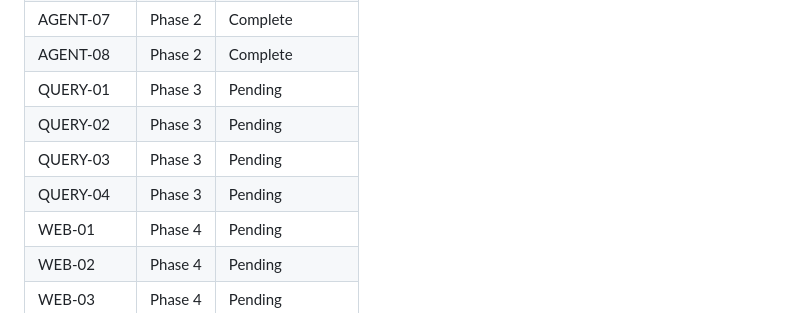
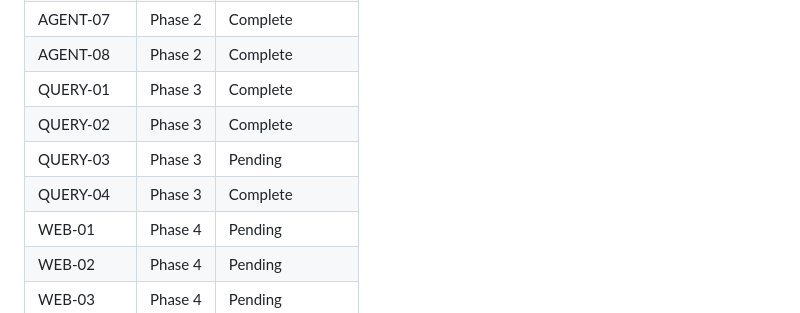
Before and after one commit to Hydarhafiz/AnotherEdenAI, a Markdown page: .planning/REQUIREMENTS.md, the part around one of its changes. GitHub-like rendering.

```diff
--- a/.planning/REQUIREMENTS.md
+++ b/.planning/REQUIREMENTS.md
@@ -128,10 +128,10 @@
 | AGENT-06 | Phase 2 | Complete |
 | AGENT-07 | Phase 2 | Complete |
 | AGENT-08 | Phase 2 | Complete |
-| QUERY-01 | Phase 3 | Pending |
-| QUERY-02 | Phase 3 | Pending |
+| QUERY-01 | Phase 3 | Complete |
+| QUERY-02 | Phase 3 | Complete |
 | QUERY-03 | Phase 3 | Pending |
-| QUERY-04 | Phase 3 | Pending |
+| QUERY-04 | Phase 3 | Complete |
 | WEB-01 | Phase 4 | Pending |
 | WEB-02 | Phase 4 | Pending |
 | WEB-03 | Phase 4 | Pending |
```
Also changed, not shown: other parts of .planning/REQUIREMENTS.md (+3 -3 lines), .planning/STATE.md (+11 -7 lines), 1 other file.
